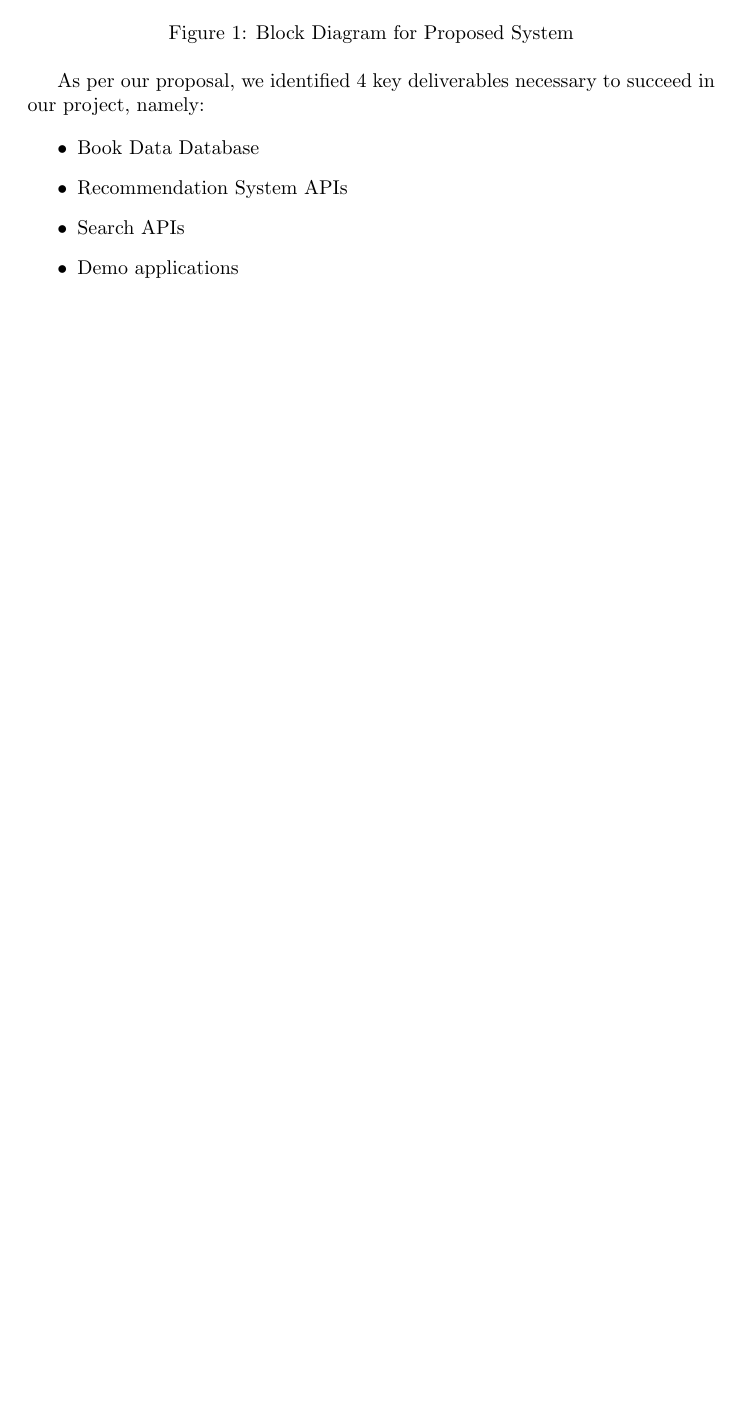
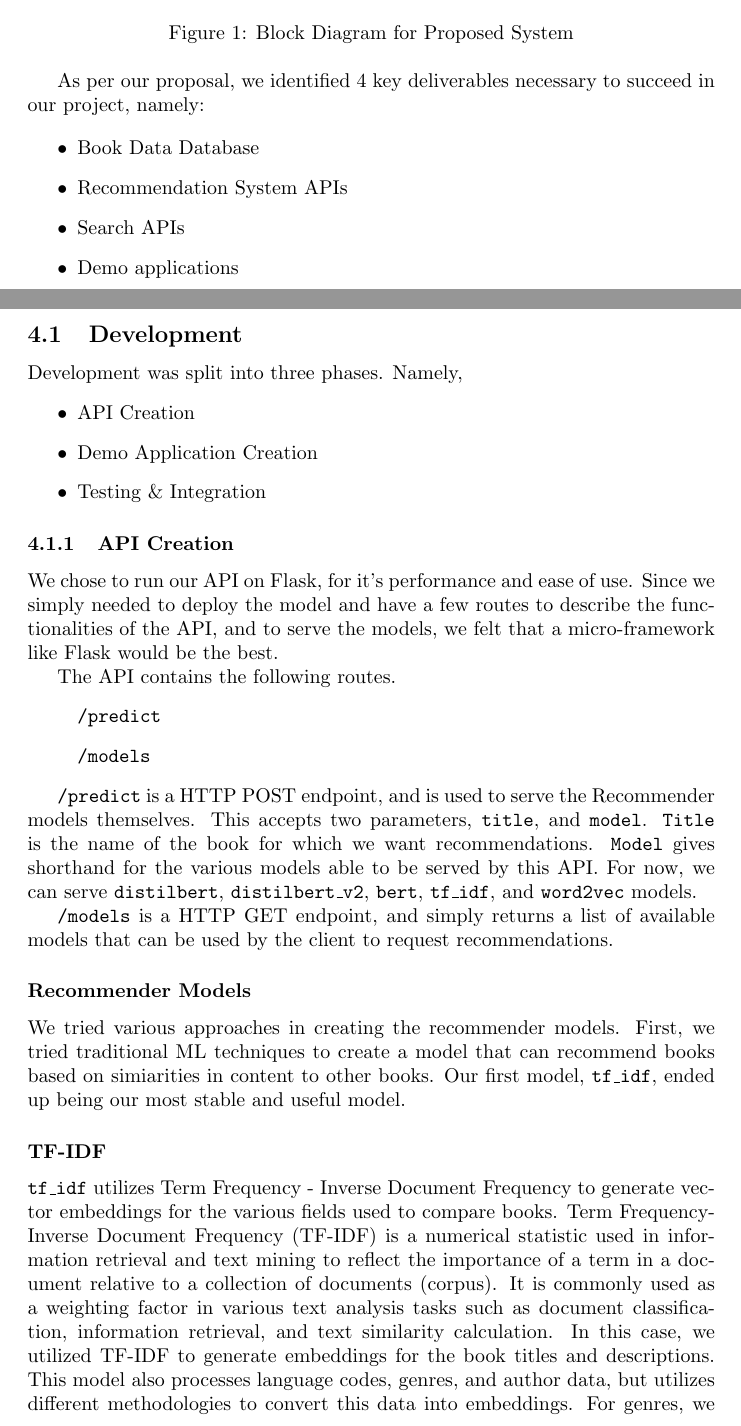
Before and after one commit to seyone22/ThirdYearProject, a LaTeX paper (docs/Report/Final Report.tex, which reads docs/Report/texts/development.tex): part of page 3 of 3 before the commit and two parts of pages 3 and 4 of 6 after it, the two joined at a grey line, cut so that both start at the same text, the shorter picture padded with empty space. Compiled offline with pdfLaTeX.

Commit message:
Worked on development data some more.

```diff
--- a/docs/Report/Final Report.tex
+++ b/docs/Report/Final Report.tex
@@ -1,6 +1,7 @@
 \documentclass{article}
 \usepackage{graphicx}
-
+\usepackage{enumitem} % Required for customizing lists
+\usepackage{listings} % Required for including code snippets
 \title{Final Report on Advanced Book Search \& Recommender APIs}
 \author{Names}
 \date{\today}
@@ -27,4 +28,7 @@
 \section{Methodology}
     \input{texts/methodology.tex}
 
+\subsection{Development}
+    \input{texts/development.tex}
+
 \end{document}
--- /dev/null
+++ b/docs/Report/texts/development.tex
@@ -0,0 +1,25 @@
+Development was split into three phases. Namely,
+\begin{itemize}
+    \item API Creation
+    \item Demo Application Creation
+    \item Testing \& Integration
+\end{itemize}
+
+\subsubsection{API Creation}
+We chose to run our API on Flask, for it's performance and ease of use. Since we simply needed to deploy the model and have a few routes to describe the functionalities of the API, and to serve the models, we felt that a micro-framework like Flask would be the best.
+
+The API contains the following routes.
+\begin{itemize}[label={}]
+    \item \texttt{/predict}
+    \item \texttt{/models}
+\end{itemize}
+
+\texttt{/predict} is a HTTP POST endpoint, and is used to serve the Recommender models themselves. This accepts two parameters, \texttt{title}, and \texttt{model}. \texttt{Title} is the name of the book for which we want recommendations. \texttt{Model} gives shorthand for the various models able to be served by this API. For now, we can serve \texttt{distilbert}, \texttt{distilbert\_v2}, \texttt{bert}, \texttt{tf\_idf}, and \texttt{word2vec} models.
+
+\texttt{/models} is a HTTP GET endpoint, and simply returns a list of available models that can be used by the client to request recommendations.
+
+\subsubsection*{Recommender Models}
+We tried various approaches in creating the recommender models. First, we tried traditional ML techniques to create a model that can recommend books based on simiarities in content to other books. Our first model, \texttt{tf\_idf}, ended up being our most stable and useful model.
+
+\subsubsection*{TF-IDF}
+\texttt{tf\_idf} utilizes Term Frequency - Inverse Document Frequency to generate vector embeddings for the various fields used to compare books. Term Frequency-Inverse Document Frequency (TF-IDF) is a numerical statistic used in information retrieval and text mining to reflect the importance of a term in a document relative to a collection of documents (corpus). It is commonly used as a weighting factor in various text analysis tasks such as document classification, information retrieval, and text similarity calculation. In this case, we utilized TF-IDF to generate embeddings for the book titles and descriptions. This model also processes language codes, genres, and author data, but utilizes different methodologies to convert this data into embeddings. For genres, we use Multi-Label Binarization, and a hashing algorithm to compute embeddings for the author field. The libraries implementing these algorithtms were taken from \texttt{sklearn}.
```
Also changed, not shown: docs/Report/Final Report.pdf, docs/Report/texts/methodology.tex (line endings or trailing spaces), docs/Report/texts/development.tex (46 more changed lines).
